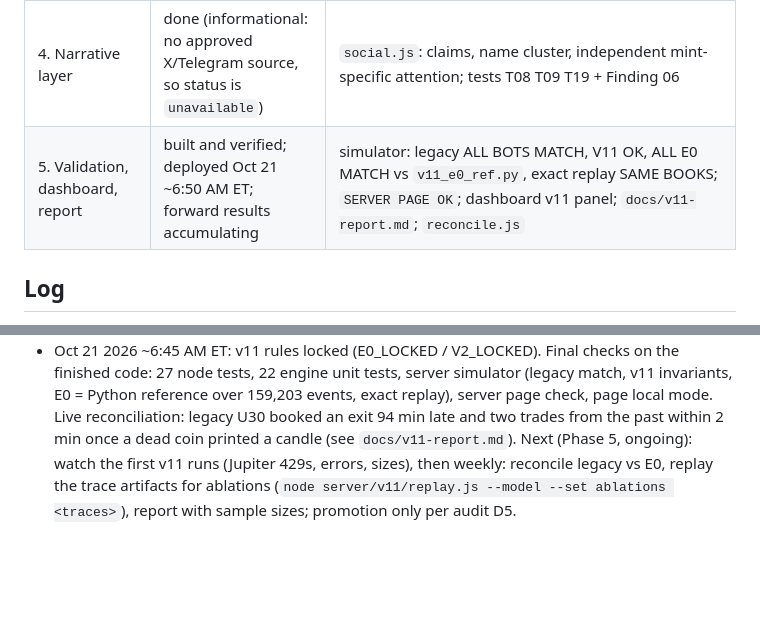
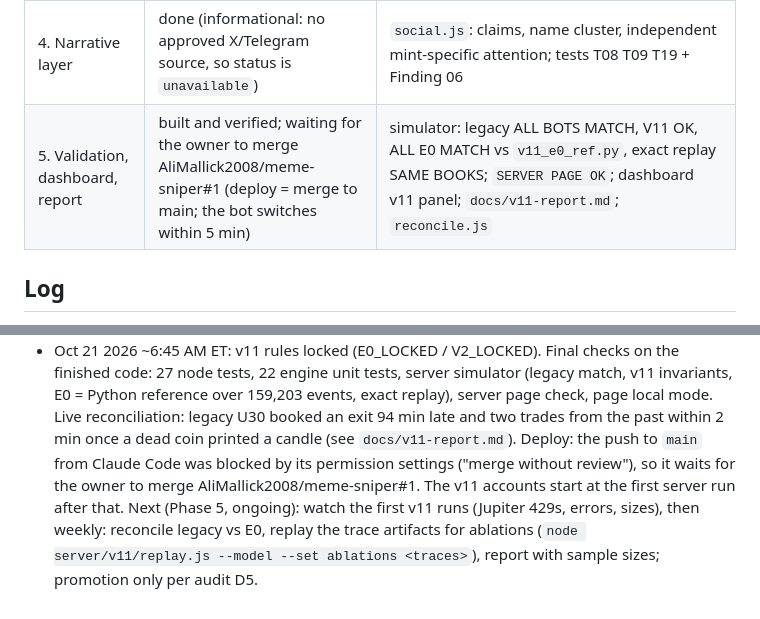
Before and after one commit to AliMallick2008/meme-sniper, a Markdown page: docs/PROGRESS.md, 2 parts joined by grey strips. Rendered like a GitHub page; blank space fills up the shorter version.

Commit message:
PROGRESS: v11 is ready and waits for the merge of PR #1
Co-Authored-By: Claude Opus 5.5 <noreply@anthropic.com>
Claude-Session: https://claude.ai/code/session_01MCujeD8KVi7sdKfmvnBKkF

```diff
--- a/docs/PROGRESS.md
+++ b/docs/PROGRESS.md
@@ -10,7 +10,7 @@ To continue in Claude Code: open this repo and say "Continue the v11 audit work
 | 2. Survival + execution | done | `risk.js` (size from depth, break-even, reachable stop or curve worst case, risk budget), graduation state machine, kill switch, distressed marks, MAE/MFE + minute-mark drawdown; tests T04 T07 T11 T13 T17 T18 |
 | 3. Market intelligence, A/B/C | done (ablation results need live traces) | `features.js` (structure / demand / liquidity / holders families), A/B/C + ablation/E2 variants in `strategies.js`, `replay.js` (exact + model-quote replays of the per-run trace artifacts); tests T05 T06 T16 + Findings 07, 08, 15 + replay |
 | 4. Narrative layer | done (informational: no approved X/Telegram source, so status is `unavailable`) | `social.js`: claims, name cluster, independent mint-specific attention; tests T08 T09 T19 + Finding 06 |
-| 5. Validation, dashboard, report | built and verified; deployed Oct 21 ~6:50 AM ET; forward results accumulating | simulator: legacy ALL BOTS MATCH, V11 OK, ALL E0 MATCH vs `v11_e0_ref.py`, exact replay SAME BOOKS; `SERVER PAGE OK`; dashboard v11 panel; `docs/v11-report.md`; `reconcile.js` |
+| 5. Validation, dashboard, report | built and verified; waiting for the owner to merge AliMallick2008/meme-sniper#1 (deploy = merge to main; the bot switches within 5 min) | simulator: legacy ALL BOTS MATCH, V11 OK, ALL E0 MATCH vs `v11_e0_ref.py`, exact replay SAME BOOKS; `SERVER PAGE OK`; dashboard v11 panel; `docs/v11-report.md`; `reconcile.js` |
 
 ## Log
 
@@ -36,6 +36,8 @@ To continue in Claude Code: open this repo and say "Continue the v11 audit work
   22 engine unit tests, server simulator (legacy match, v11 invariants, E0 = Python reference over 159,203 events, exact
   replay), server page check, page local mode. Live reconciliation: legacy U30 booked an exit 94 min late and two trades
   from the past within 2 min once a dead coin printed a candle (see `docs/v11-report.md`).
+  Deploy: the push to `main` from Claude Code was blocked by its permission settings ("merge without review"), so it
+  waits for the owner to merge AliMallick2008/meme-sniper#1. The v11 accounts start at the first server run after that.
   Next (Phase 5, ongoing): watch the first v11 runs (Jupiter 429s, errors, sizes), then weekly: reconcile legacy vs E0,
   replay the trace artifacts for ablations (`node server/v11/replay.js --model --set ablations <traces>`), report with
   sample sizes; promotion only per audit D5.
```
